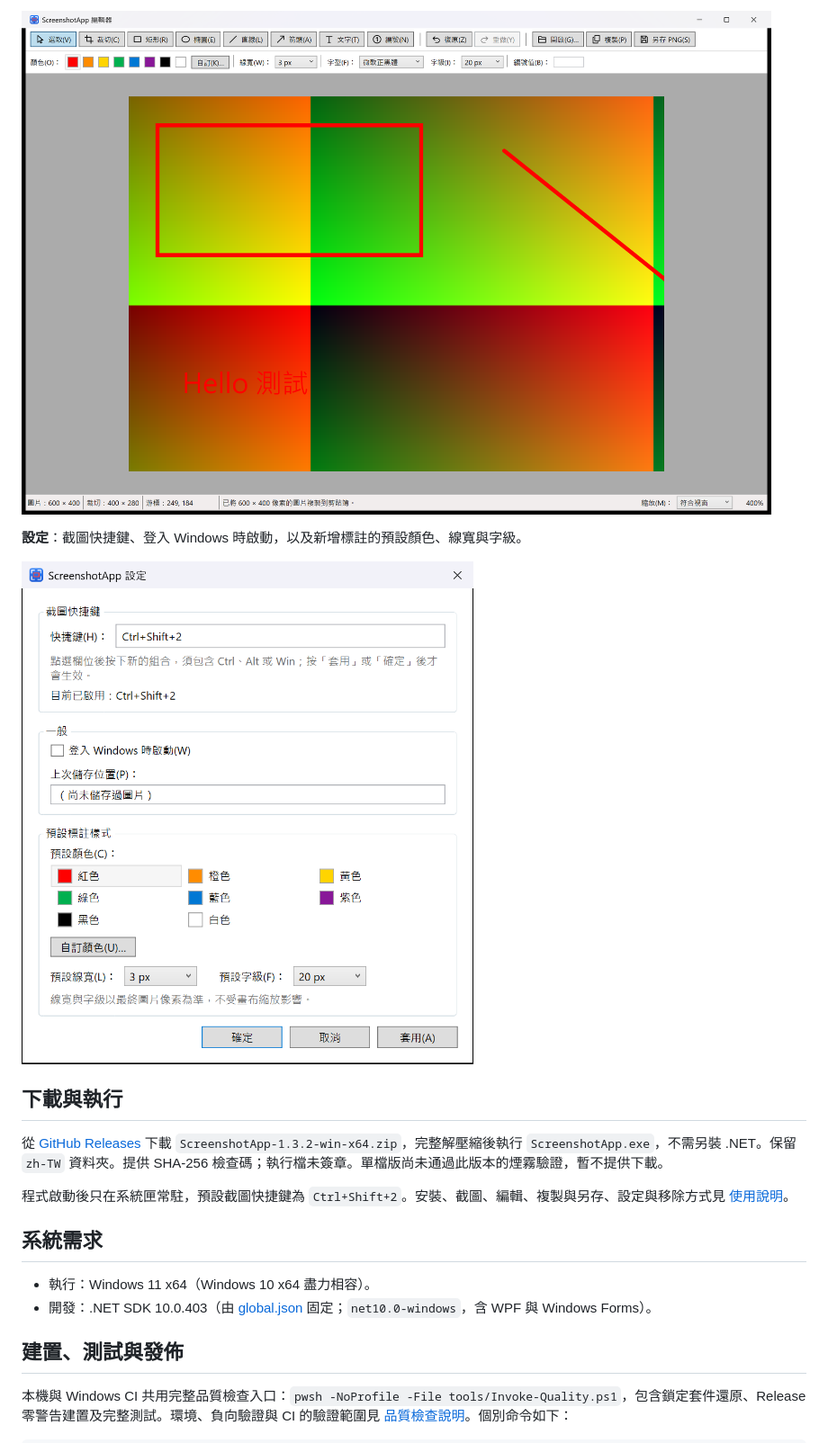
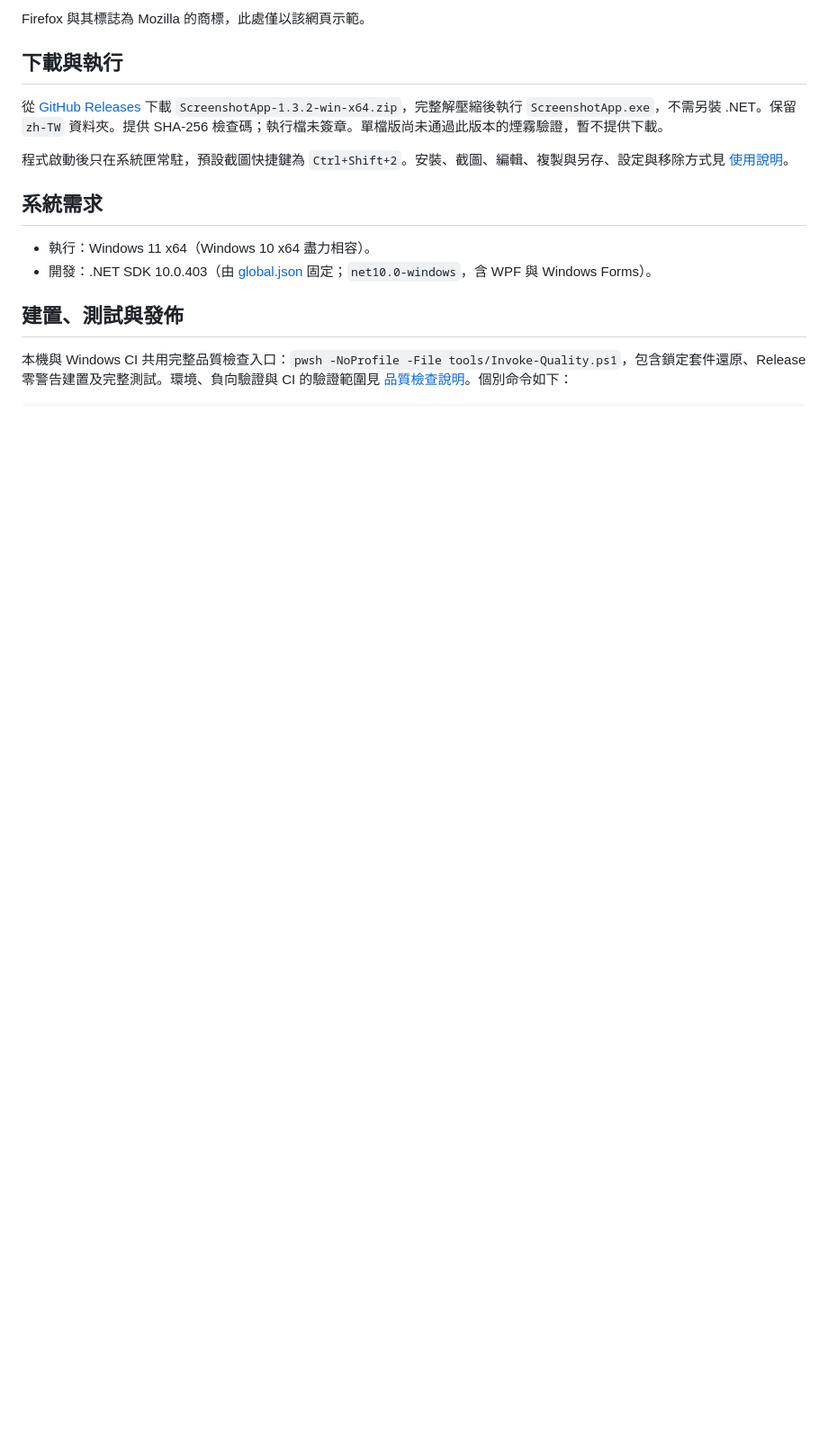
Before and after one commit to anthonywang6503/ScreenshotApp, a Markdown page: README_zh_TW.md, the part around one of its changes. Shown at 90% size. Rendered like a GitHub page; blank space fills up the shorter version.

```diff
--- a/README_zh_TW.md
+++ b/README_zh_TW.md
@@ -33,9 +33,5 @@ Windows 原生的輕量截圖與圖片標註工具：常駐系統匣，以快捷
 
-![編輯器：裁切後以裁切範圍填滿畫布，含矩形、線條與文字標註](docs/evidence/phase-07/release-phase3-cropped-fill.png)
-
-**設定**：截圖快捷鍵、登入 Windows 時啟動，以及新增標註的預設顏色、線寬與字級。
-
-![設定視窗](docs/evidence/phase-01/phase1-settings.png)
+Firefox 與其標誌為 Mozilla 的商標，此處僅以該網頁示範。
 
 ## 下載與執行
 
```
Also changed, not shown: other parts of README_zh_TW.md (+4 -4 lines), .planning/2026-11-02-readme-public-screenshots/findings.md (added, +28 -0 lines), .planning/2026-11-02-readme-public-screenshots/progress.md (added, +25 -0 lines), .planning/2026-11-02-readme-public-screenshots/task_plan.md (added, +46 -0 lines), CHANGELOG.md (+4 -0 lines), README.md (+7 -3 lines), docs/images/readme-editor.jpg (added), 2 other files.
